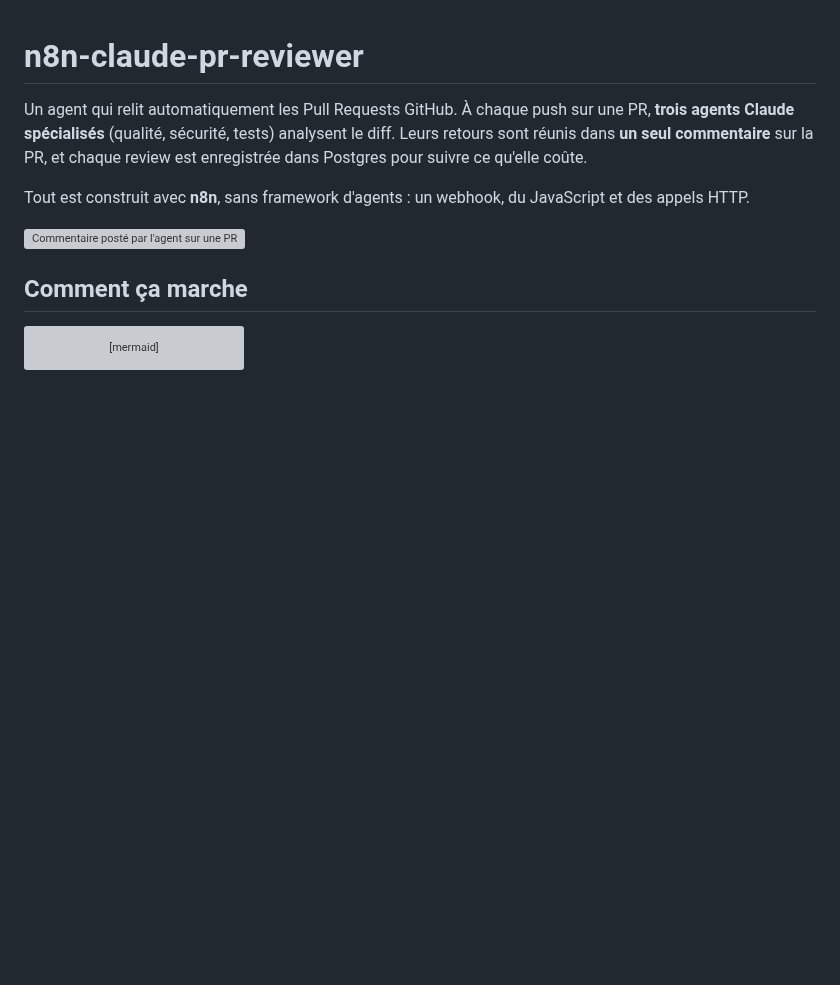
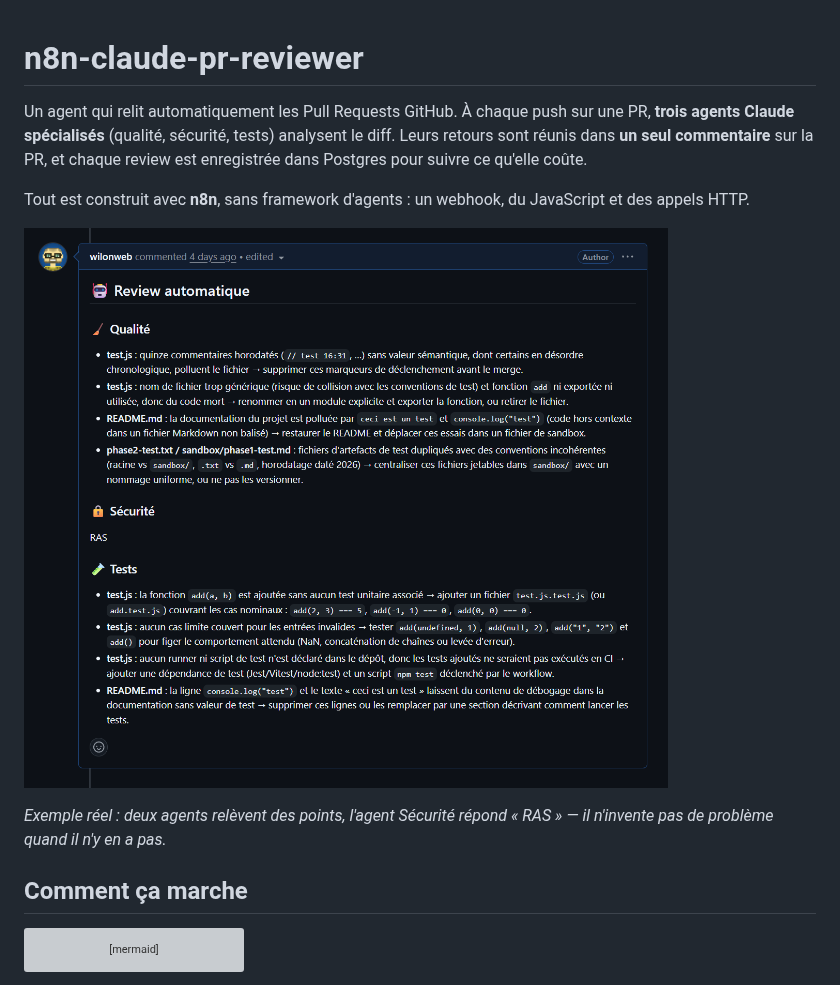
Before and after one commit to wilonweb/n8n-claude-pr-reviewer, a Markdown page: README.md, the part around the change. Drawn GitHub-style; pictures changed too: docs/commentaire.png (added); blank space fills up the shorter version; grey boxes are pictures that could not be loaded.

Commit message:
Add review comment screenshot to README
Co-Authored-By: Claude Opus 5.5 <noreply@anthropic.com>

```diff
--- a/README.md
+++ b/README.md
@@ -5,6 +5,8 @@ Un agent qui relit automatiquement les Pull Requests GitHub. À chaque push sur
 Tout est construit avec **n8n**, sans framework d'agents : un webhook, du JavaScript et des appels HTTP.
 
 ![Commentaire posté par l'agent sur une PR](docs/commentaire.png)
+
+*Exemple réel : deux agents relèvent des points, l'agent Sécurité répond « RAS » — il n'invente pas de problème quand il n'y en a pas.*
 
 ## Comment ça marche
 
```
